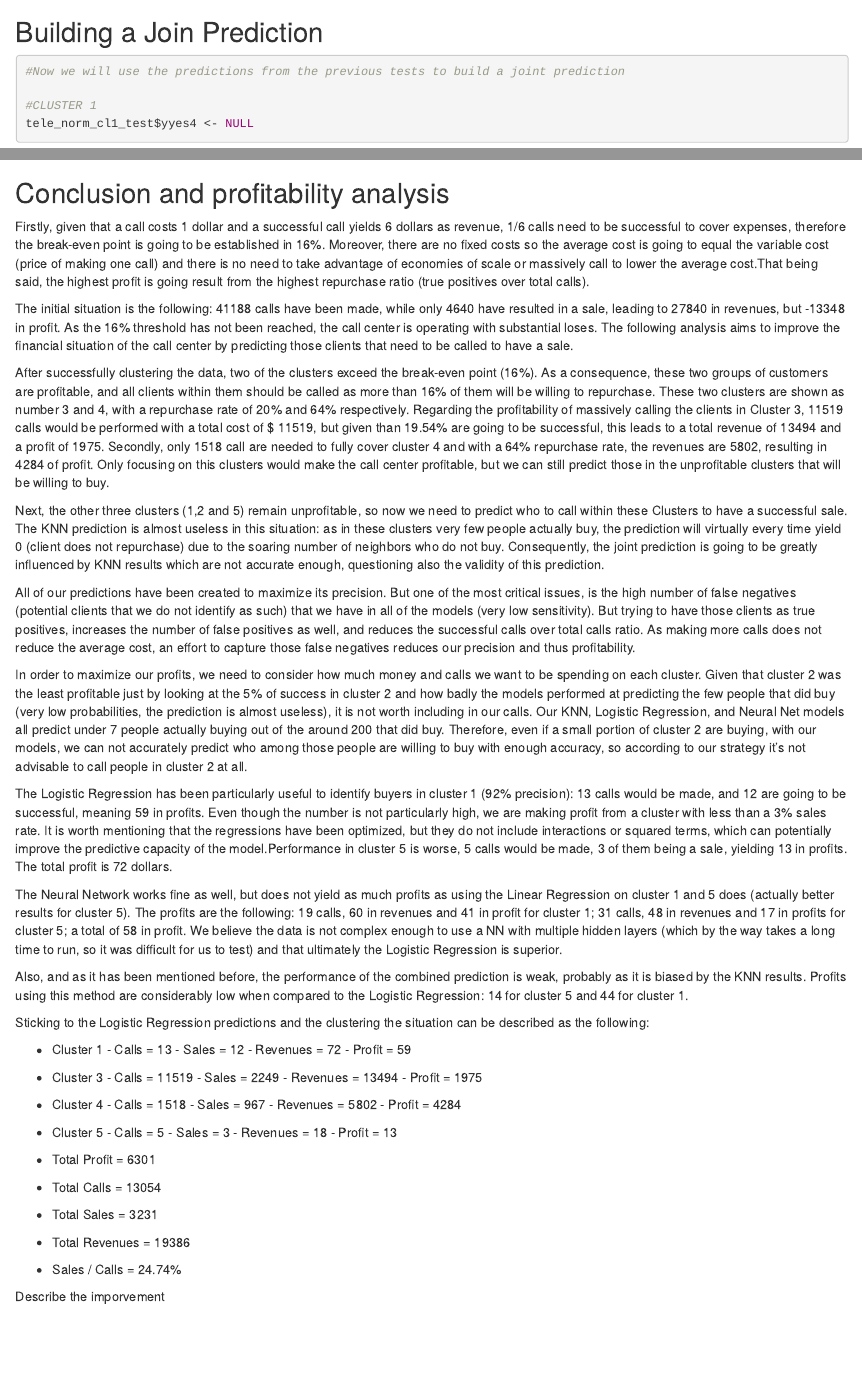
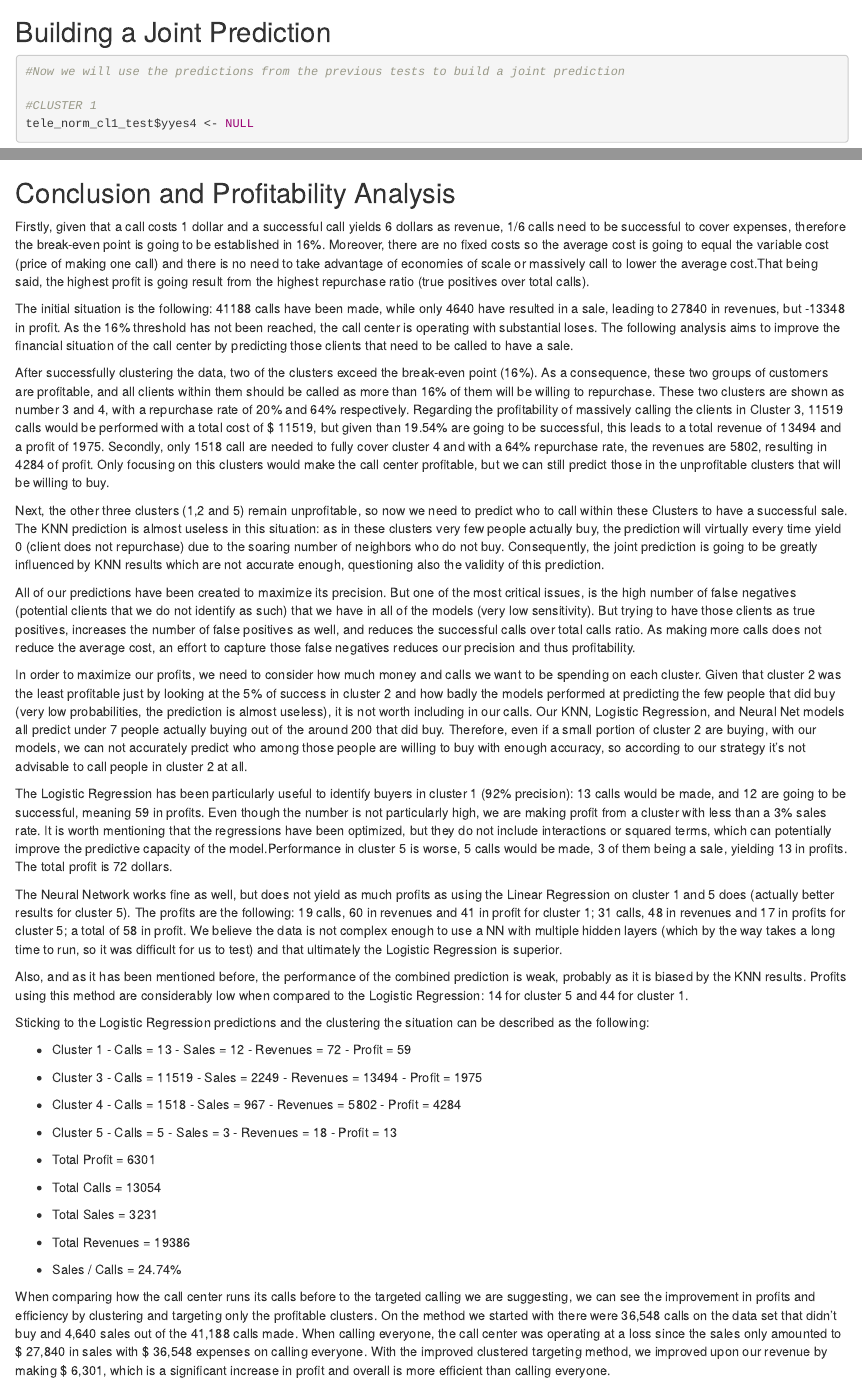
Before and after one commit to mmsergio/TO414GroupProj1, an R Markdown document (GroupAssignmentTele.Rmd): the page in a window 1100 px wide, from 9610 px down, and a second part further down, joined at a grey line. Rendered offline with R 4.5, knitr and Pandoc, with nearby package versions; some code elsewhere in the file could not run offline.

Commit message:
Final report

````diff
--- a/GroupAssignmentTele.Rmd
+++ b/GroupAssignmentTele.Rmd
@@ -254,7 +254,7 @@ confusionMatrix(as.factor(tele_norm_cl5_test$yyes3), as.factor(tele_norm_cl5_tes
 
 
 
-## Building a Join Prediction
+## Building a Joint Prediction
 ```{r}
 #Now we will use the predictions from the previous tests to build a joint prediction
 
@@ -291,7 +291,7 @@ CrossTable(x = tele_norm_cl5_testlabels, y = tele_norm_cl5_test$yyes4, prop.chis
 
 ```
 
-## Conclusion and profitability analysis
+## Conclusion and Profitability Analysis
 
   Firstly, given that a call costs 1 dollar and a successful call yields 6 dollars as revenue, 1/6 calls need to be successful to cover expenses, therefore the break-even point is going to be established in 16%. Moreover, there are no fixed costs so the average cost is going to equal the variable cost (price of making one call) and there is no need to take advantage of economies of scale or massively call to lower the average cost.That being said, the highest profit is going result from the highest repurchase ratio (true positives over total calls).
 
@@ -326,4 +326,4 @@ CrossTable(x = tele_norm_cl5_testlabels, y = tele_norm_cl5_test$yyes4, prop.chis
 
   - Sales / Calls = 24.74%
 
-  Describe the imporvement
+  When comparing how the call center runs its calls before to the targeted calling we are suggesting, we can see the improvement in profits and efficiency by clustering and targeting only the profitable clusters. On the method we started with there were 36,548 calls on the data set that didn't buy and 4,640 sales out of the 41,188 calls made. When calling everyone, the call center was operating at a loss since the sales only amounted to $ 27,840 in sales with $ 36,548 expenses on calling everyone. With the improved clustered targeting method, we improved upon our revenue by making $ 6,301, which is a significant increase in profit and overall is more efficient than calling everyone.
````
